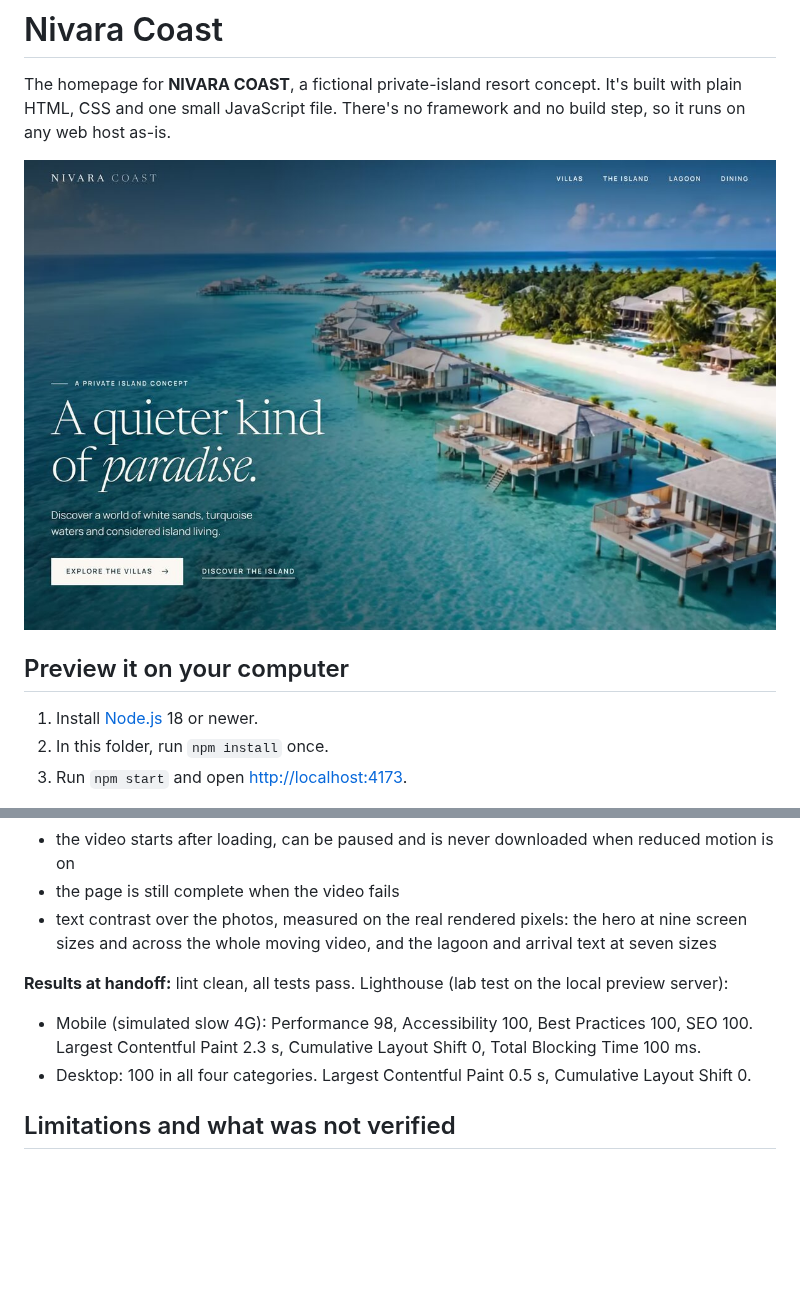
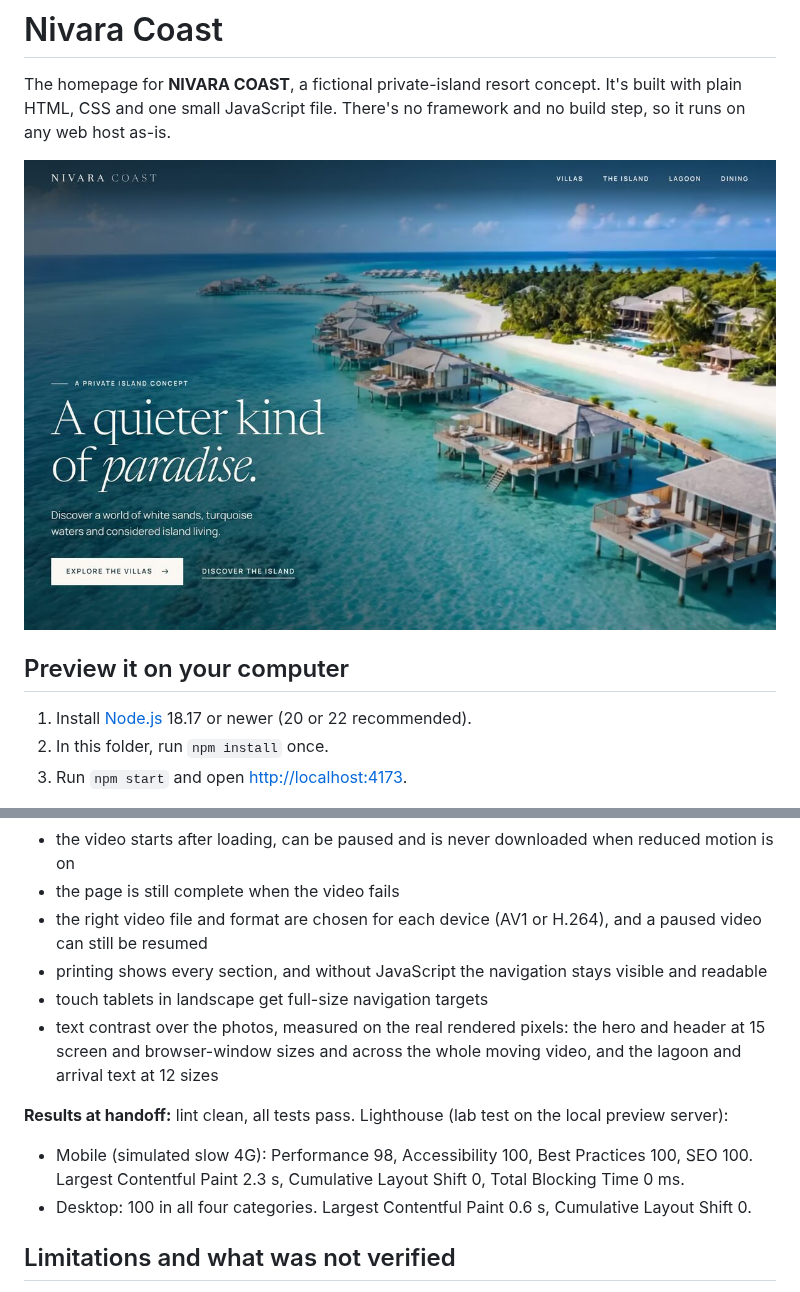
Before and after one commit to polliralo/polliralo, a Markdown page: README.md, 2 parts joined by grey strips. Drawn GitHub-style; pictures changed too: docs/preview-desktop.jpg; blank space fills up the shorter version.

```diff
--- a/README.md
+++ b/README.md
@@ -6,7 +6,7 @@ The homepage for **NIVARA COAST**, a fictional private-island resort concept. It
 
 ## Preview it on your computer
 
-1. Install [Node.js](https://nodejs.org) 18 or newer.
+1. Install [Node.js](https://nodejs.org) 18.17 or newer (20 or 22 recommended).
 2. In this folder, run `npm install` once.
 3. Run `npm start` and open <http://localhost:4173>.
 
@@ -74,11 +74,14 @@ The tests cover:
 - each image file is large enough for the size it is shown at
 - the video starts after loading, can be paused and is never downloaded when reduced motion is on
 - the page is still complete when the video fails
-- text contrast over the photos, measured on the real rendered pixels: the hero at nine screen sizes and across the whole moving video, and the lagoon and arrival text at seven sizes
+- the right video file and format are chosen for each device (AV1 or H.264), and a paused video can still be resumed
+- printing shows every section, and without JavaScript the navigation stays visible and readable
+- touch tablets in landscape get full-size navigation targets
+- text contrast over the photos, measured on the real rendered pixels: the hero and header at 15 screen and browser-window sizes and across the whole moving video, and the lagoon and arrival text at 12 sizes
 
 **Results at handoff:** lint clean, all tests pass. Lighthouse (lab test on the local preview server):
-- Mobile (simulated slow 4G): Performance 98, Accessibility 100, Best Practices 100, SEO 100. Largest Contentful Paint 2.3 s, Cumulative Layout Shift 0, Total Blocking Time 100 ms.
-- Desktop: 100 in all four categories. Largest Contentful Paint 0.5 s, Cumulative Layout Shift 0.
+- Mobile (simulated slow 4G): Performance 98, Accessibility 100, Best Practices 100, SEO 100. Largest Contentful Paint 2.3 s, Cumulative Layout Shift 0, Total Blocking Time 0 ms.
+- Desktop: 100 in all four categories. Largest Contentful Paint 0.6 s, Cumulative Layout Shift 0.
 
 ## Limitations and what was not verified
 
```
Also changed, not shown: docs/preview-mobile.jpg, 8 other files.
